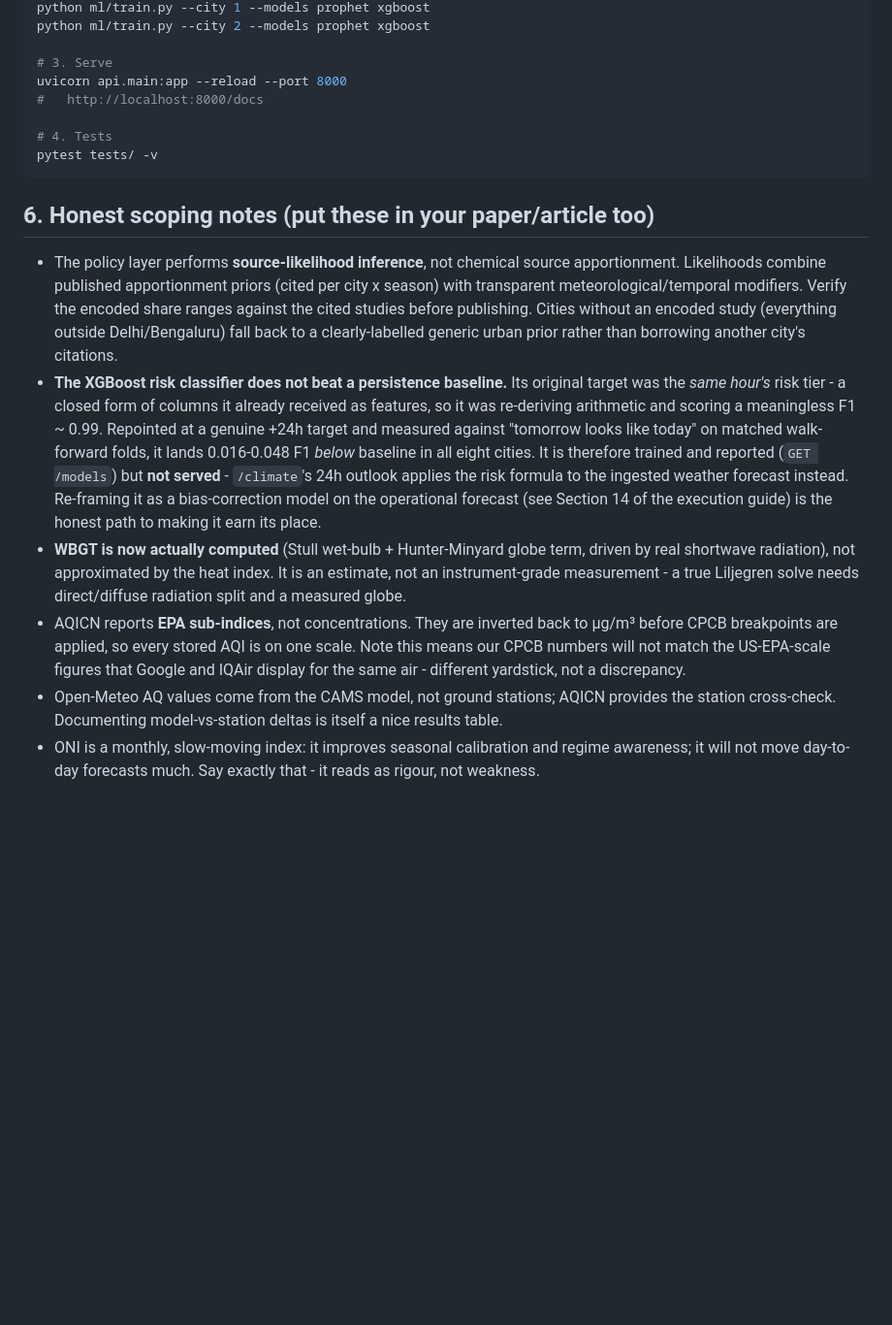
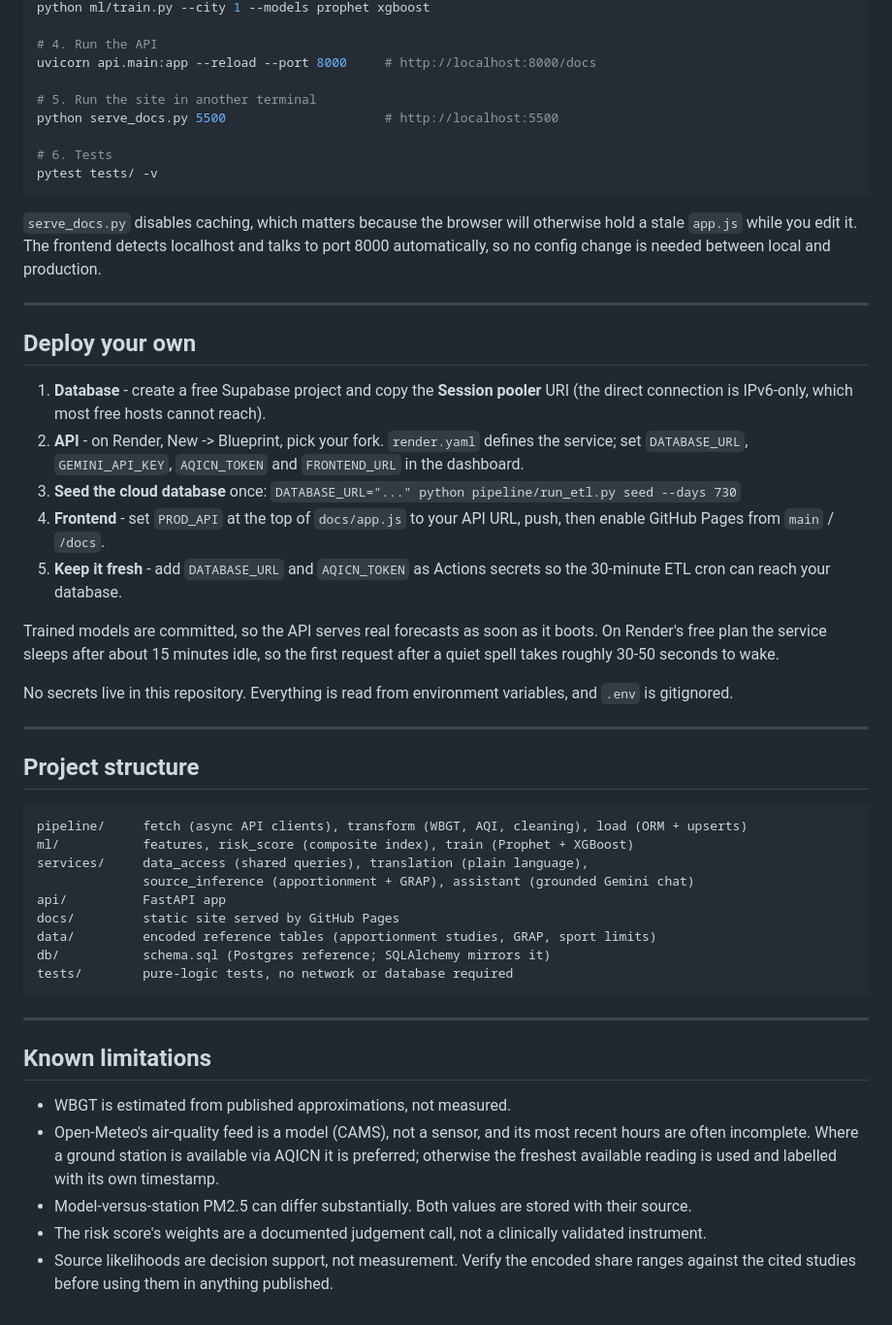
Before and after one commit to kush-710/ClimateSense, a Markdown page: README.md, the part around one of its changes. Shown at 97% size. Rendered like a GitHub page; blank space fills up the shorter version.

````diff
--- a/README.md
+++ b/README.md
@@ -94,41 +244,65 @@ python pipeline/run_etl.py seed --days 730
 python ml/train.py --city 1 --models prophet xgboost
-python ml/train.py --city 2 --models prophet xgboost
 
-# 3. Serve
-uvicorn api.main:app --reload --port 8000
-#   http://localhost:8000/docs
+# 4. Run the API
+uvicorn api.main:app --reload --port 8000     # http://localhost:8000/docs
 
-# 4. Tests
+# 5. Run the site in another terminal
+python serve_docs.py 5500                     # http://localhost:5500
+
+# 6. Tests
 pytest tests/ -v
 ```
 
-## 6. Honest scoping notes (put these in your paper/article too)
+`serve_docs.py` disables caching, which matters because the browser will otherwise hold a stale
+`app.js` while you edit it. The frontend detects localhost and talks to port 8000 automatically, so
+no config change is needed between local and production.
 
-- The policy layer performs **source-likelihood inference**, not chemical source
-  apportionment. Likelihoods combine published apportionment priors (cited per city x
-  season) with transparent meteorological/temporal modifiers. Verify the encoded share
-  ranges against the cited studies before publishing. Cities without an encoded study
-  (everything outside Delhi/Bengaluru) fall back to a clearly-labelled generic urban
-  prior rather than borrowing another city's citations.
-- **The XGBoost risk classifier does not beat a persistence baseline.** Its original
-  target was the *same hour's* risk tier - a closed form of columns it already received
-  as features, so it was re-deriving arithmetic and scoring a meaningless F1 ~ 0.99.
-  Repointed at a genuine +24h target and measured against "tomorrow looks like today"
-  on matched walk-forward folds, it lands 0.016-0.048 F1 *below* baseline in all eight
-  cities. It is therefore trained and reported (`GET /models`) but **not served** -
-  `/climate`'s 24h outlook applies the risk formula to the ingested weather forecast
-  instead. Re-framing it as a bias-correction model on the operational forecast (see
-  Section 14 of the execution guide) is the honest path to making it earn its place.
-- **WBGT is now actually computed** (Stull wet-bulb + Hunter-Minyard globe term, driven
-  by real shortwave radiation), not approximated by the heat index. It is an estimate,
-  not an instrument-grade measurement - a true Liljegren solve needs direct/diffuse
-  radiation split and a measured globe.
-- AQICN reports **EPA sub-indices**, not concentrations. They are inverted back to
-  µg/m³ before CPCB breakpoints are applied, so every stored AQI is on one scale.
-  Note this means our CPCB numbers will not match the US-EPA-scale figures that Google
-  and IQAir display for the same air - different yardstick, not a discrepancy.
-- Open-Meteo AQ values come from the CAMS model, not ground stations; AQICN provides the
-  station cross-check. Documenting model-vs-station deltas is itself a nice results table.
-- ONI is a monthly, slow-moving index: it improves seasonal calibration and regime
-  awareness; it will not move day-to-day forecasts much. Say exactly that - it reads as
-  rigour, not weakness.
+---
+
+## Deploy your own
+
+1. **Database** - create a free Supabase project and copy the **Session pooler** URI (the direct
+   connection is IPv6-only, which most free hosts cannot reach).
+2. **API** - on Render, New -> Blueprint, pick your fork. `render.yaml` defines the service; set
+   `DATABASE_URL`, `GEMINI_API_KEY`, `AQICN_TOKEN` and `FRONTEND_URL` in the dashboard.
+3. **Seed the cloud database** once: `DATABASE_URL="..." python pipeline/run_etl.py seed --days 730`
+4. **Frontend** - set `PROD_API` at the top of `docs/app.js` to your API URL, push, then enable
+   GitHub Pages from `main` / `/docs`.
+5. **Keep it fresh** - add `DATABASE_URL` and `AQICN_TOKEN` as Actions secrets so the 30-minute ETL
+   cron can reach your database.
+
+Trained models are committed, so the API serves real forecasts as soon as it boots. On Render's free
+plan the service sleeps after about 15 minutes idle, so the first request after a quiet spell takes
+roughly 30-50 seconds to wake.
+
+No secrets live in this repository. Everything is read from environment variables, and `.env` is
+gitignored.
+
+---
+
+## Project structure
+
+```
+pipeline/     fetch (async API clients), transform (WBGT, AQI, cleaning), load (ORM + upserts)
+ml/           features, risk_score (composite index), train (Prophet + XGBoost)
+services/     data_access (shared queries), translation (plain language),
+              source_inference (apportionment + GRAP), assistant (grounded Gemini chat)
+api/          FastAPI app
+docs/         static site served by GitHub Pages
+data/         encoded reference tables (apportionment studies, GRAP, sport limits)
+db/           schema.sql (Postgres reference; SQLAlchemy mirrors it)
+tests/        pure-logic tests, no network or database required
+```
+
+---
+
+## Known limitations
+
+- WBGT is estimated from published approximations, not measured.
+- Open-Meteo's air-quality feed is a model (CAMS), not a sensor, and its most recent hours are often
+  incomplete. Where a ground station is available via AQICN it is preferred; otherwise the freshest
+  available reading is used and labelled with its own timestamp.
+- Model-versus-station PM2.5 can differ substantially. Both values are stored with their source.
+- The risk score's weights are a documented judgement call, not a clinically validated instrument.
+- Source likelihoods are decision support, not measurement. Verify the encoded share ranges against
+  the cited studies before using them in anything published.
````
Also changed, not shown: other parts of README.md (+221 -71 lines).
